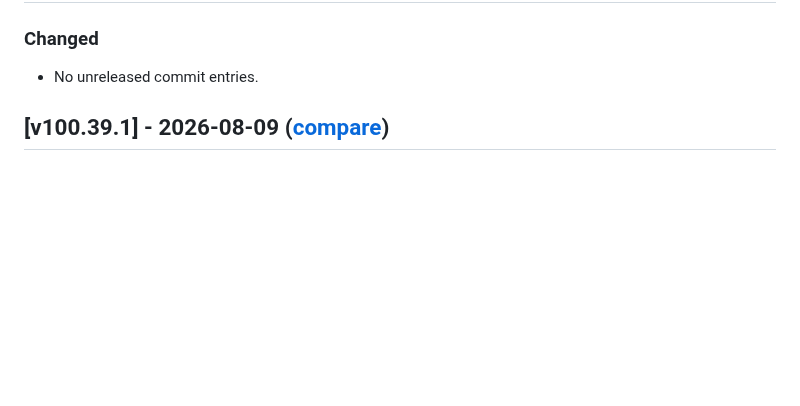
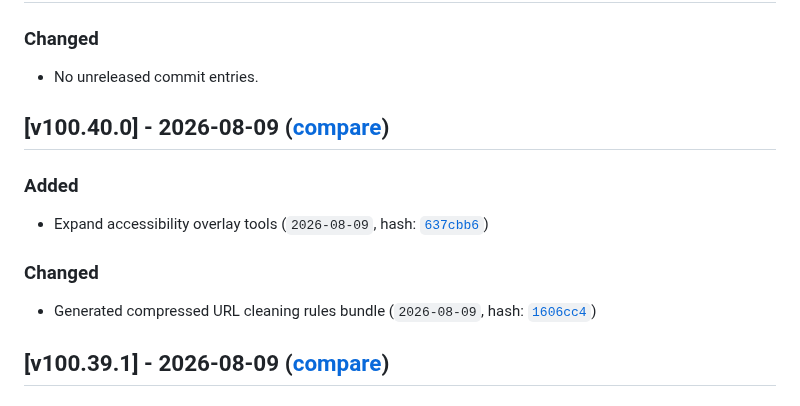
Before and after one commit to Linkumori/Linkumori-Addon, a Markdown page: CHANGELOG.md, the part around the change. Drawn GitHub-style; blank space fills up the shorter version.

Commit message:
chore: update changelog for v100.40.0

```diff
--- a/CHANGELOG.md
+++ b/CHANGELOG.md
@@ -15,6 +15,13 @@ and this project adheres to [Semantic Versioning](https://semver.org/spec/v2.0.0
 ## [Unreleased]
 ### Changed
 - No unreleased commit entries.
+
+## [v100.40.0] - 2026-08-09 ([compare](https://github.com/Linkumori/Linkumori-Addon/compare/linkumori-v100.39.1...linkumori-v100.40.0))
+### Added
+- Expand accessibility overlay tools (`2026-08-09`, hash: [`637cbb6`](https://github.com/Linkumori/Linkumori-Addon/commit/637cbb6))
+
+### Changed
+- Generated compressed URL cleaning rules bundle (`2026-08-09`, hash: [`1606cc4`](https://github.com/Linkumori/Linkumori-Addon/commit/1606cc4))
 
 ## [v100.39.1] - 2026-08-09 ([compare](https://github.com/Linkumori/Linkumori-Addon/compare/linkumori-v100.39.0...linkumori-v100.39.1))
 ### Added
```
